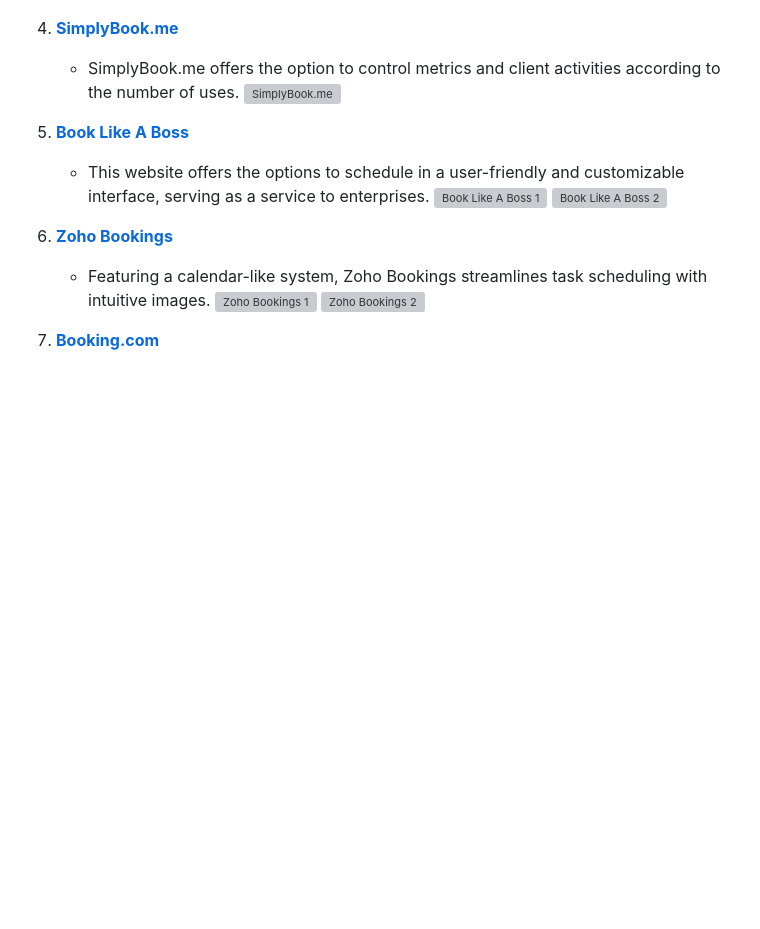
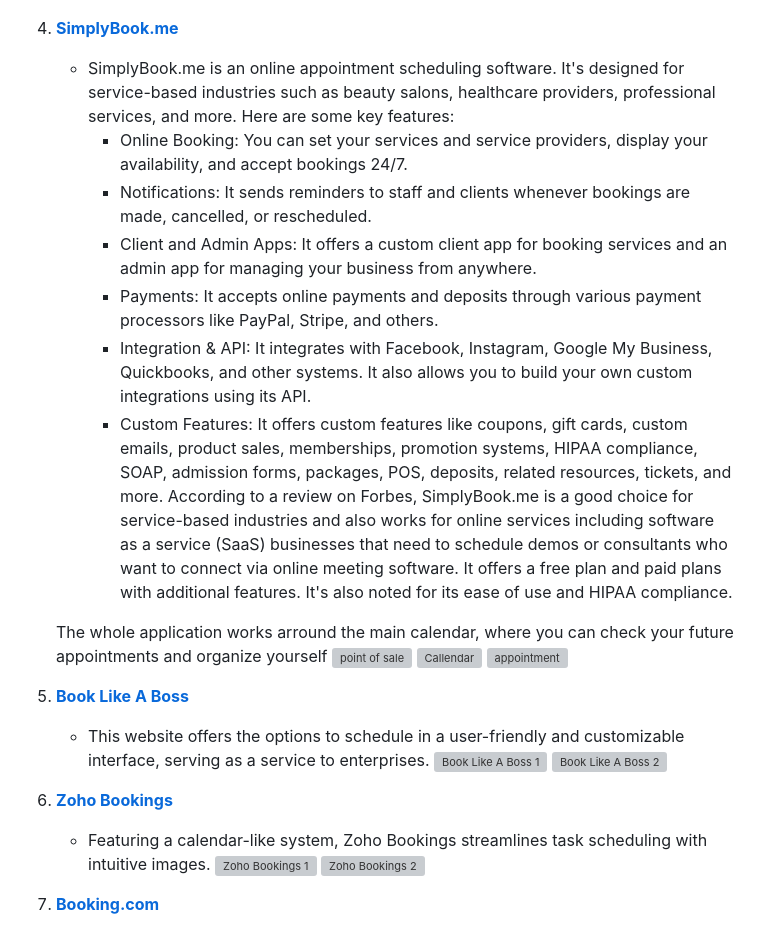
Before and after one commit to kauanBestel/flutter-equipment-booking, a Markdown page: README.md, the part around the change. Drawn GitHub-style; blank space fills up the shorter version; grey boxes are pictures that could not be loaded.

```diff
--- a/README.md
+++ b/README.md
@@ -30,8 +30,22 @@ The initial concept of this app drew inspiration from existing and successful bo
    ![Square Appointments 2](https://github.com/kauanBestel/flutter-equipment-booking/assets/143647733/a01a4ec1-9ad1-49ad-bf65-809f29595c8c)
 
 4. [**SimplyBook.me**](https://simplybook.me/)
-   - SimplyBook.me offers the option to control metrics and client activities according to the number of uses.
-   ![SimplyBook.me](https://github.com/kauanBestel/flutter-equipment-booking/assets/143647733/be60bedd-9375-4721-8494-8ea1cc4b81da)
+   - SimplyBook.me is an online appointment scheduling software. It's designed for service-based industries such as beauty salons, healthcare providers, professional services, and more. Here are some key features:
+      - Online Booking: You can set your services and service providers, display your availability, and accept bookings 24/7.
+      - Notifications: It sends reminders to staff and clients whenever bookings are made, cancelled, or rescheduled.
+      - Client and Admin Apps: It offers a custom client app for booking services and an admin app for managing your business from anywhere.
+      - Payments: It accepts online payments and deposits through various payment processors like PayPal, Stripe, and others.
+      - Integration & API: It integrates with Facebook, Instagram, Google My Business, Quickbooks, and other systems. It also allows you to build your own custom integrations using its API.
+      - Custom Features: It offers custom features like coupons, gift cards, custom emails, product sales, memberships, promotion systems, HIPAA compliance, SOAP, admission forms, packages, POS, deposits, related resources,       tickets, and more.
+      According to a review on Forbes, SimplyBook.me is a good choice for service-based industries and also works for online services including software as a service (SaaS) businesses that need to schedule demos or          consultants who want to connect via online meeting software. It offers a free plan and paid plans with additional features. It's also noted for its ease of use and HIPAA compliance.
+
+   The whole application works arround the main calendar, where you can check your future appointments and organize yourself
+   ![point of sale](https://github.com/kauanBestel/flutter-equipment-booking/assets/104631043/0038eeb2-32dc-4643-aafe-8035ffdd60d4)
+   ![Callendar](https://github.com/kauanBestel/flutter-equipment-booking/assets/104631043/0dc2e209-9440-4dad-be54-8720be9a6974)
+   ![appointment](https://github.com/kauanBestel/flutter-equipment-booking/assets/104631043/72fc948a-4736-452c-9625-346060f30d9c)
+
+
+
 
 5. [**Book Like A Boss**](https://www.booklikeaboss.com/)
    - This website offers the options to schedule in a user-friendly and customizable interface, serving as a service to enterprises.
```
